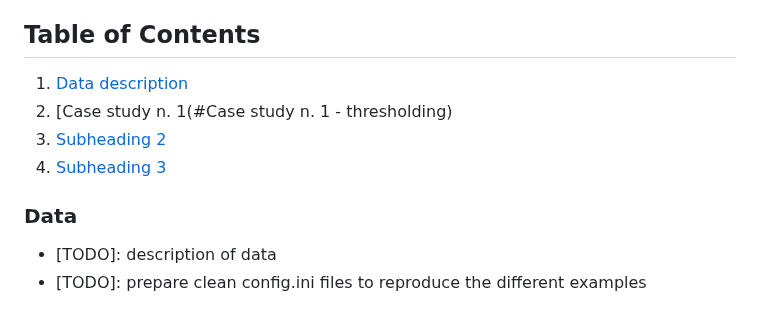
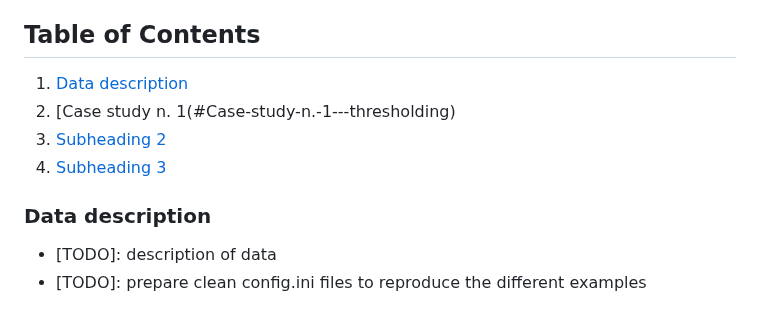
Before and after one commit to ne1s0n/paper-drone2report, a Markdown page: README.md, the part around the change. Drawn GitHub-style.

```diff
--- a/README.md
+++ b/README.md
@@ -3,12 +3,12 @@ This work is partly supported by the research project [Polyploidbreeding](https:
 
 ## Table of Contents
 
- 1. [Data description](#Data)
- 2. [Case study n. 1(#Case study n. 1 - thresholding)
+ 1. [Data description](#Data-description)
+ 2. [Case study n. 1(#Case-study-n.-1---thresholding)
  3. [Subheading 2](#subheading-2)
  4. [Subheading 3](#sub-heading-3)
 
-### Data
+### Data description
 
 - [TODO]: description of data
 - [TODO]: prepare clean config.ini files to reproduce the different examples
```
